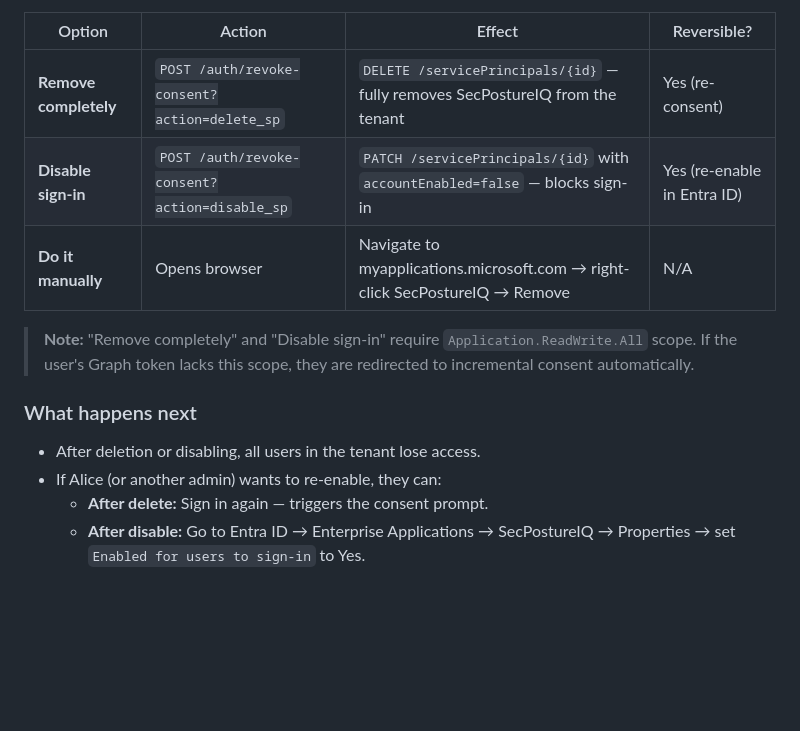
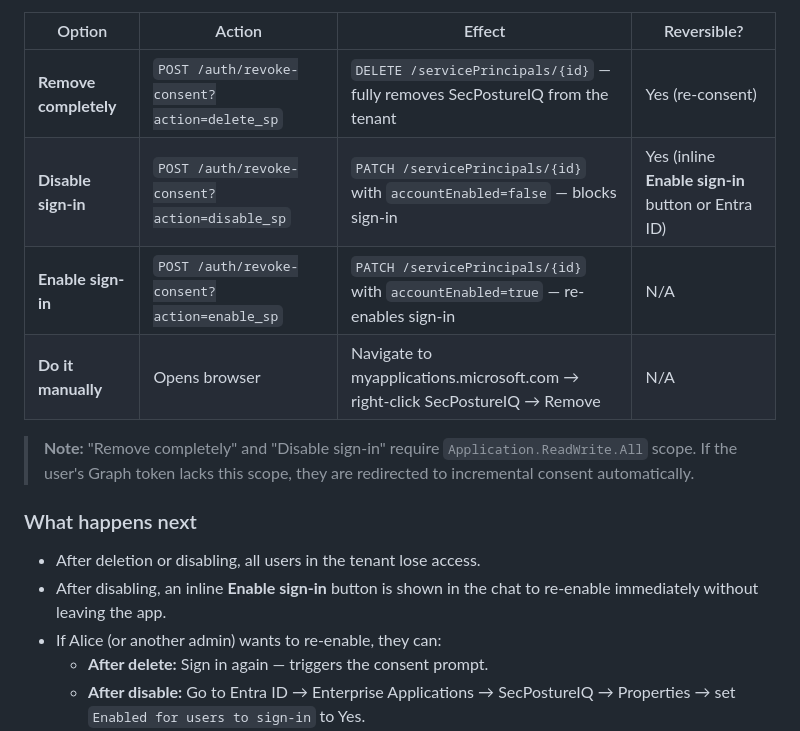
Before and after one commit to 9owlsboston/posture-iq, a Markdown page: docs/multi-tenant-user-flow.md, the part around the change. GitHub-like rendering; blank space fills up the shorter version.

```diff
--- a/docs/multi-tenant-user-flow.md
+++ b/docs/multi-tenant-user-flow.md
@@ -388,7 +388,8 @@ the SPA shows a modal:
 | Option | Action | Effect | Reversible? |
 |--------|--------|--------|------------|
 | **Remove completely** | `POST /auth/revoke-consent?action=delete_sp` | `DELETE /servicePrincipals/{id}` — fully removes SecPostureIQ from the tenant | Yes (re-consent) |
-| **Disable sign-in** | `POST /auth/revoke-consent?action=disable_sp` | `PATCH /servicePrincipals/{id}` with `accountEnabled=false` — blocks sign-in | Yes (re-enable in Entra ID) |
+| **Disable sign-in** | `POST /auth/revoke-consent?action=disable_sp` | `PATCH /servicePrincipals/{id}` with `accountEnabled=false` — blocks sign-in | Yes (inline **Enable sign-in** button or Entra ID) |
+| **Enable sign-in** | `POST /auth/revoke-consent?action=enable_sp` | `PATCH /servicePrincipals/{id}` with `accountEnabled=true` — re-enables sign-in | N/A |
 | **Do it manually** | Opens browser | Navigate to myapplications.microsoft.com → right-click SecPostureIQ → Remove | N/A |
 
 > **Note:** "Remove completely" and "Disable sign-in" require
@@ -398,6 +399,8 @@ the SPA shows a modal:
 ### What happens next
 
 - After deletion or disabling, all users in the tenant lose access.
+- After disabling, an inline **Enable sign-in** button is shown in the
+  chat to re-enable immediately without leaving the app.
 - If Alice (or another admin) wants to re-enable, they can:
   - **After delete:** Sign in again — triggers the consent prompt.
   - **After disable:** Go to Entra ID → Enterprise Applications →
```
Also changed, not shown: README.md (+2 -1 lines), docs/consent-revocation-plan.md (+1 -0 lines).
